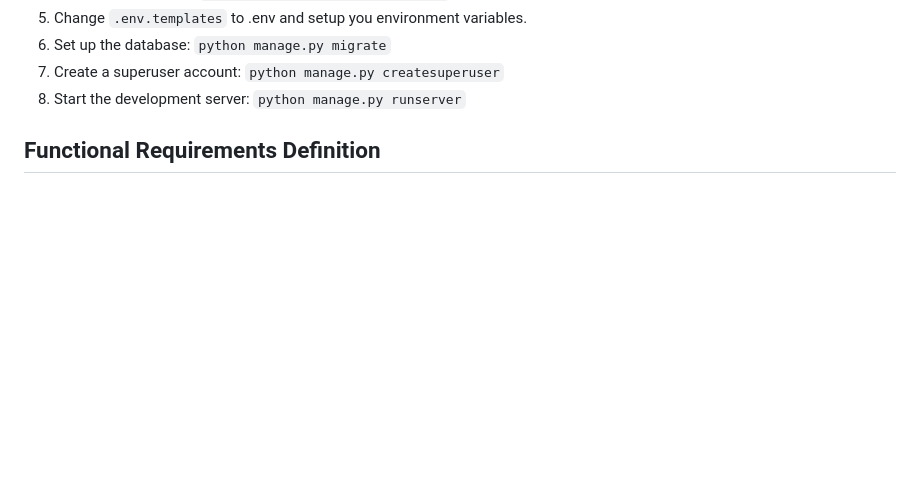
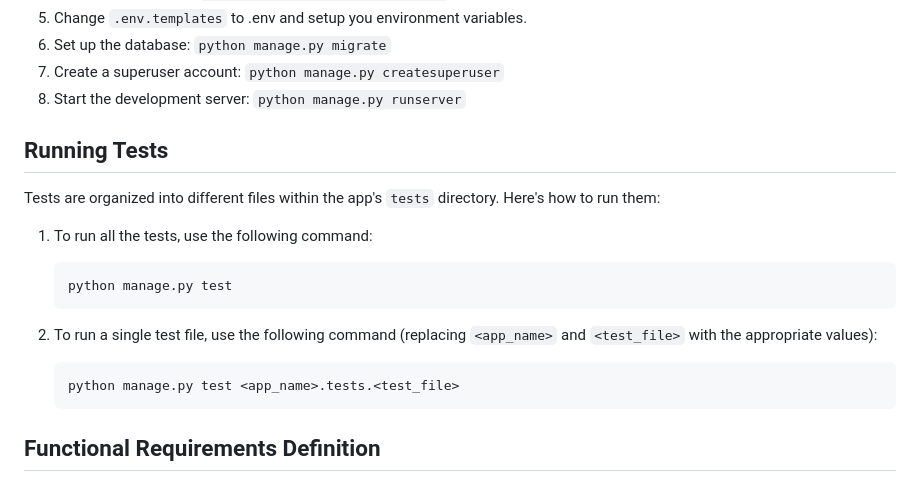
Before and after one commit to chukaibejih/smart_learn, a Markdown page: README.md, the part around the change. Drawn GitHub-style; blank space fills up the shorter version.

Commit message:
Update README.md - Running Test

````diff
--- a/README.md
+++ b/README.md
@@ -29,6 +29,24 @@ To run the API locally, follow these steps:
 6.  Set up the database: `python manage.py migrate`
 7.  Create a superuser account: `python manage.py createsuperuser`
 8.  Start the development server: `python manage.py runserver`
+
+
+Running Tests
+---------------
+
+Tests are organized into different files within the app's `tests` directory. Here's how to run them:
+
+1. To run all the tests, use the following command:
+
+    ```
+    python manage.py test
+    ```
+
+2. To run a single test file, use the following command (replacing `<app_name>` and `<test_file>` with the appropriate values):
+
+    ```
+    python manage.py test <app_name>.tests.<test_file>
+    ```
 
 
 Functional Requirements Definition
````
